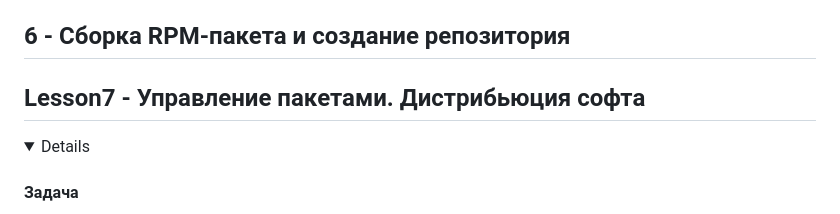
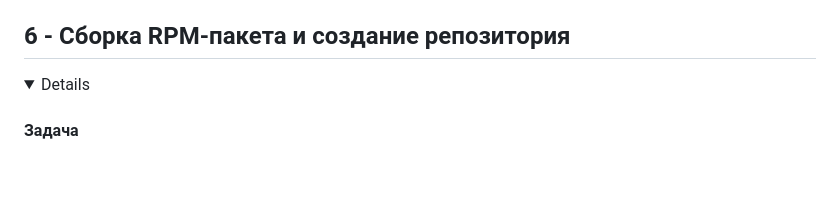
Before and after one commit to porshe9111/otus, a Markdown page: README.md, the part around the change. GitHub-like rendering; folded sections open; blank space fills up the shorter version.

```diff
--- a/README.md
+++ b/README.md
@@ -39,9 +39,6 @@
 - Лог работы скрипта для клиента NFS `cnfs_working_script_log`
 - Документация по заданию `README.md`
 ## 6 - Сборка RPM-пакета и создание репозитория
-
-## Lesson7 - Управление пакетами. Дистрибьюция софта
-
 <details>
 
 #### Задача
```
